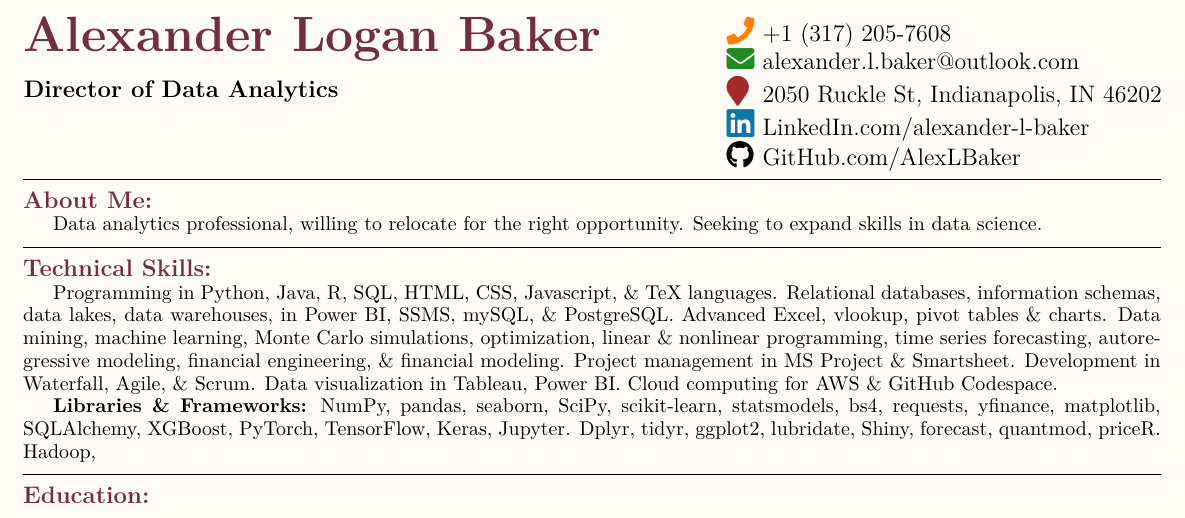
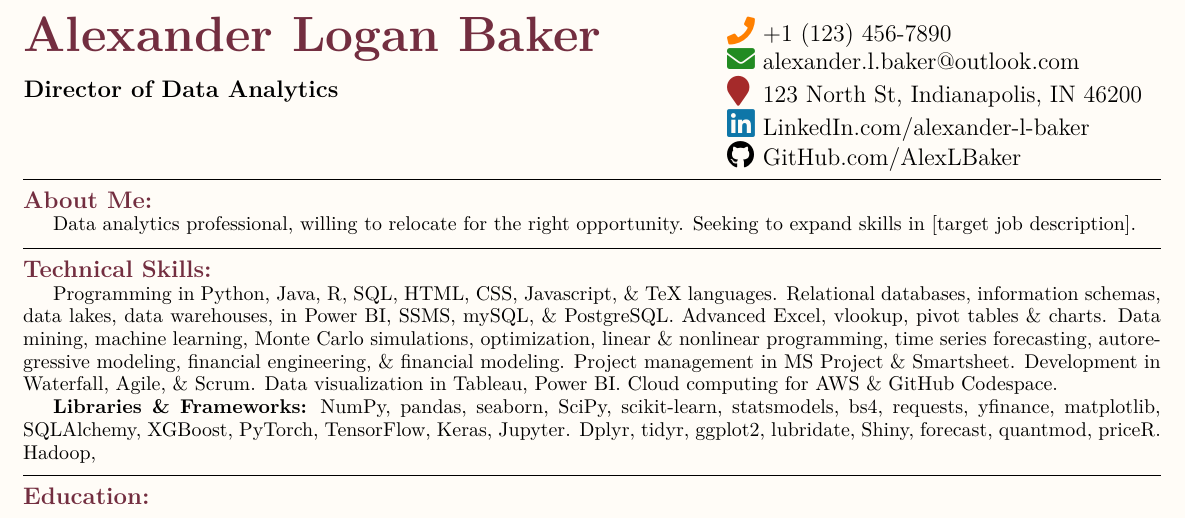
Before and after one commit to AlexLBaker/LaTeX-Resume, a LaTeX CV (Resume.tex): part of the page, cut so that both start at the same text. Compiled offline with XeLaTeX.

Commit message:
Update and rename Alexander Baker Resume.tex to Resume.tex

```diff
--- a/Alexander Baker Resume.tex
+++ b/Resume.tex
@@ -7,15 +7,15 @@
 \header{Alexander Logan Baker}
        {Director of Data Analytics}
        {alexander.l.baker@outlook.com}
-       {+1 (317) 205-7608}
+       {+1 (123) 456-7890}
        {LinkedIn.com/alexander-l-baker}
        {GitHub.com/AlexLBaker}
-       {2050 Ruckle St, Indianapolis, IN 46202}
+       {123 North St, Indianapolis, IN 46200}
 
 % About me
 \noindent\textcolor{burgundy}{\textbf{\large About Me:}}
 
-Data analytics professional, willing to relocate for the right opportunity. Seeking to expand skills in data science.
+Data analytics professional, willing to relocate for the right opportunity. Seeking to expand skills in [target job description].
 
 \vspace{6pt}
   \hrule
```
